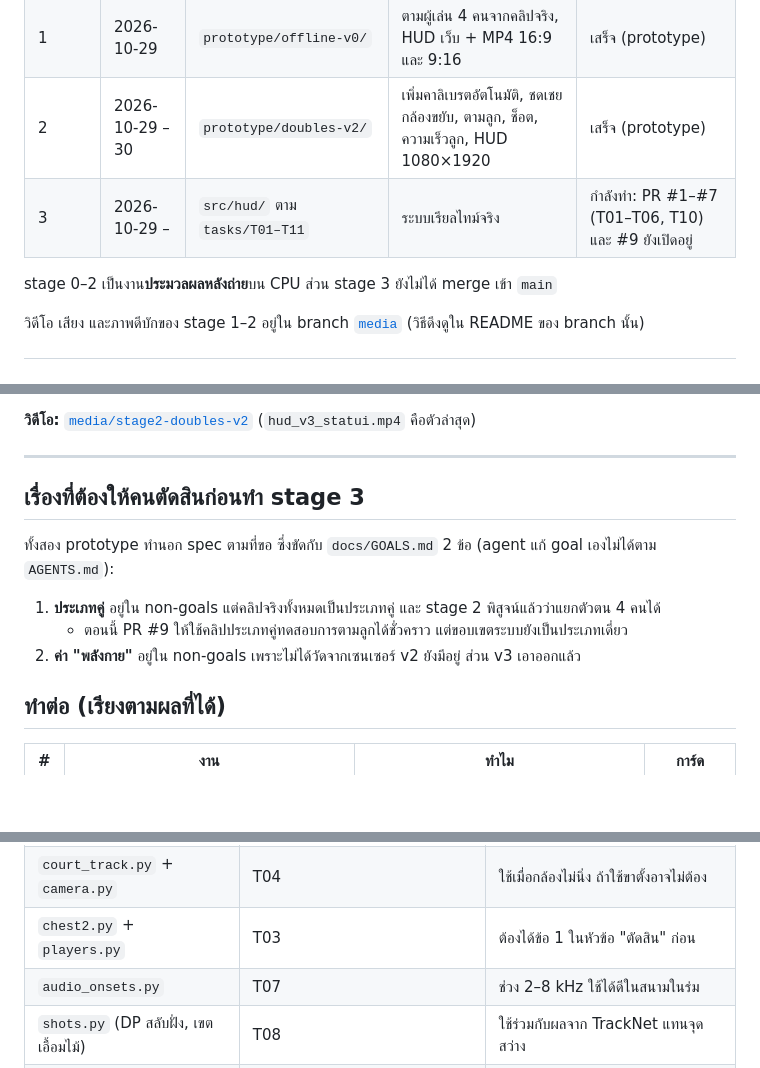
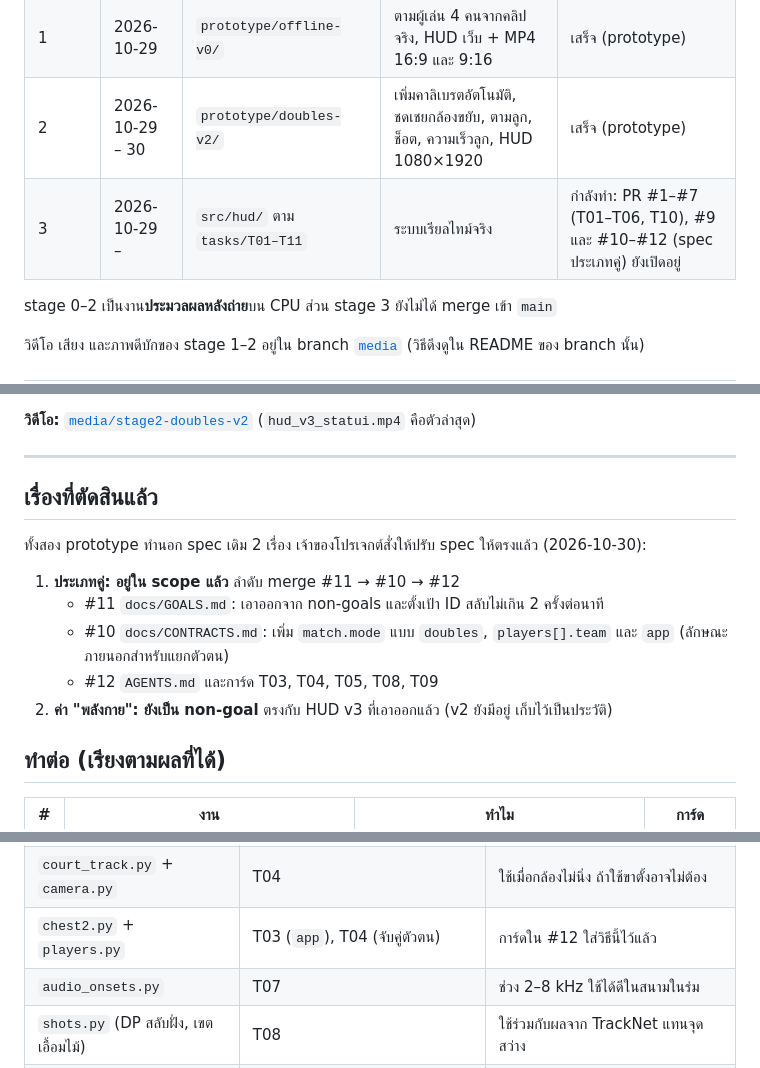
Before and after one commit to jaikwangg/Badminton-Live-HUD, a Markdown page: docs/PROGRESS.md, 3 parts joined by grey strips. Drawn GitHub-style; blank space fills up the shorter version.

Commit message:
Progress/lessons: doubles now in scope (PRs #10-#12), stamina stays a non-goal
Co-Authored-By: Claude Opus 5.5 <noreply@anthropic.com>
Claude-Session: https://claude.ai/code/session_019hAggrbd68K7B4SYLwExGU

```diff
--- a/docs/PROGRESS.md
+++ b/docs/PROGRESS.md
@@ -7,7 +7,7 @@
 | 0 | 2026-10-28 – 29 | `design/mockup-v0/`, `docs/`, `tasks/` (`main`) | mockup HUD + หน้า operator, spec ระบบเรียลไทม์ | เสร็จ |
 | 1 | 2026-10-29 | `prototype/offline-v0/` | ตามผู้เล่น 4 คนจากคลิปจริง, HUD เว็บ + MP4 16:9 และ 9:16 | เสร็จ (prototype) |
 | 2 | 2026-10-29 – 30 | `prototype/doubles-v2/` | เพิ่มคาลิเบรตอัตโนมัติ, ชดเชยกล้องขยับ, ตามลูก, ช็อต, ความเร็วลูก, HUD 1080×1920 | เสร็จ (prototype) |
-| 3 | 2026-10-29 – | `src/hud/` ตาม `tasks/T01–T11` | ระบบเรียลไทม์จริง | กำลังทำ: PR #1–#7 (T01–T06, T10) และ #9 ยังเปิดอยู่ |
+| 3 | 2026-10-29 – | `src/hud/` ตาม `tasks/T01–T11` | ระบบเรียลไทม์จริง | กำลังทำ: PR #1–#7 (T01–T06, T10), #9 และ #10–#12 (spec ประเภทคู่) ยังเปิดอยู่ |
 
 stage 0–2 เป็นงาน**ประมวลผลหลังถ่าย**บน CPU ส่วน stage 3 ยังไม่ได้ merge เข้า `main`
 
@@ -93,13 +93,15 @@ stage 0–2 เป็นงาน**ประมวลผลหลังถ่า
 
 ---
 
-## เรื่องที่ต้องให้คนตัดสินก่อนทำ stage 3
+## เรื่องที่ตัดสินแล้ว
 
-ทั้งสอง prototype ทำนอก spec ตามที่ขอ ซึ่งขัดกับ `docs/GOALS.md` 2 ข้อ (agent แก้ goal เองไม่ได้ตาม `AGENTS.md`):
+ทั้งสอง prototype ทำนอก spec เดิม 2 เรื่อง เจ้าของโปรเจกต์สั่งให้ปรับ spec ให้ตรงแล้ว (2026-10-30):
 
-1. **ประเภทคู่** อยู่ใน non-goals แต่คลิปจริงทั้งหมดเป็นประเภทคู่ และ stage 2 พิสูจน์แล้วว่าแยกตัวตน 4 คนได้
-   - ตอนนี้ PR #9 ให้ใช้คลิปประเภทคู่ทดสอบการตามลูกได้ชั่วคราว แต่ขอบเขตระบบยังเป็นประเภทเดี่ยว
-2. **ค่า "พลังกาย"** อยู่ใน non-goals เพราะไม่ได้วัดจากเซนเซอร์ v2 ยังมีอยู่ ส่วน v3 เอาออกแล้ว
+1. **ประเภทคู่: อยู่ใน scope แล้ว** ลำดับ merge #11 → #10 → #12
+   - #11 `docs/GOALS.md`: เอาออกจาก non-goals และตั้งเป้า ID สลับไม่เกิน 2 ครั้งต่อนาที
+   - #10 `docs/CONTRACTS.md`: เพิ่ม `match.mode` แบบ `doubles`, `players[].team` และ `app` (ลักษณะภายนอกสำหรับแยกตัวตน)
+   - #12 `AGENTS.md` และการ์ด T03, T04, T05, T08, T09
+2. **ค่า "พลังกาย": ยังเป็น non-goal** ตรงกับ HUD v3 ที่เอาออกแล้ว (v2 ยังมีอยู่ เก็บไว้เป็นประวัติ)
 
 ## ทำต่อ (เรียงตามผลที่ได้)
 
@@ -117,7 +119,7 @@ stage 0–2 เป็นงาน**ประมวลผลหลังถ่า
 |---|---|---|
 | `courtlib.py` (คาลิเบรตจากเส้น) | T04 `fusion/homography.py`, T09 หน้าคาลิเบรต | ข้อเสนอ: คาลิเบรตอัตโนมัติก่อน แล้วให้คนลากแก้ ดีกว่าคลิก 4 มุม (ต้องเปิด PR เสนอแก้การ์ด) |
 | `court_track.py` + `camera.py` | T04 | ใช้เมื่อกล้องไม่นิ่ง ถ้าใช้ขาตั้งอาจไม่ต้อง |
-| `chest2.py` + `players.py` | T03 | ต้องได้ข้อ 1 ในหัวข้อ "ตัดสิน" ก่อน |
+| `chest2.py` + `players.py` | T03 (`app`), T04 (จับคู่ตัวตน) | การ์ดใน #12 ใส่วิธีนี้ไว้แล้ว |
 | `audio_onsets.py` | T07 | ช่วง 2–8 kHz ใช้ได้ดีในสนามในร่ม |
 | `shots.py` (DP สลับฝั่ง, เขตเอื้อมไม้) | T08 | ใช้ร่วมกับผลจาก TrackNet แทนจุดสว่าง |
 | `render_v3.py` | T05 (เป็นแนวทาง layout) | overlay จริงเป็น HTML ใน OBS ไม่ใช่ Pillow |
```
Also changed, not shown: docs/LESSONS.md (+3 -3 lines).
